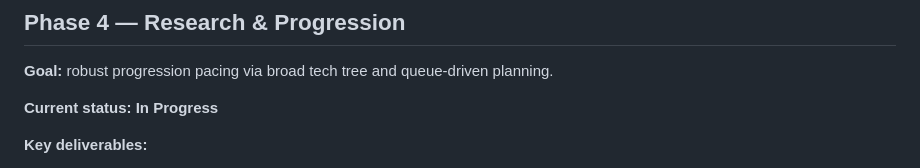
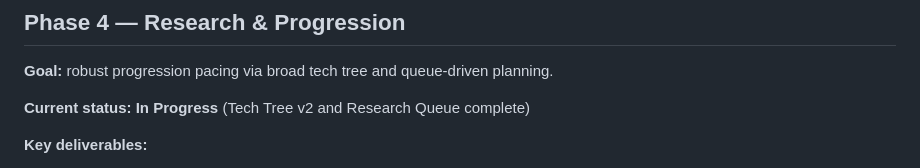
Before and after one commit to lgulliver/farspace, a Markdown page: docs/roadmap.md, the part around the change. GitHub-like rendering.

```diff
--- a/docs/roadmap.md
+++ b/docs/roadmap.md
@@ -102,7 +102,7 @@ Status labels:
 
 **Goal:** robust progression pacing via broad tech tree and queue-driven planning.
 
-**Current status:** **In Progress**
+**Current status:** **In Progress** (Tech Tree v2 and Research Queue complete)
 
 **Key deliverables:**
 
```
Also changed, not shown: README.md (+3 -1 lines), docs/current-state.md (+3 -1 lines).
